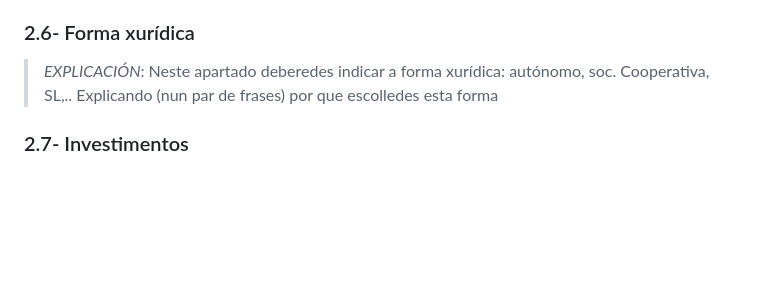
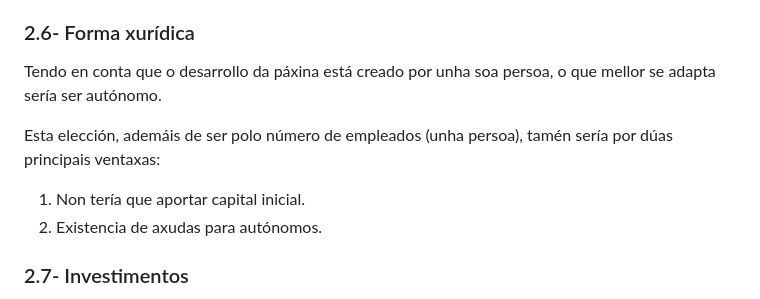
Before and after one commit to ManuelCaneda/Proxecto-DAW-24-25-Manuel-Caneda-Bernardez, a Markdown page: doc/templates/1_Anteproxecto.md, the part around the change. GitHub-like rendering; blank space fills up the shorter version.

```diff
--- a/doc/templates/1_Anteproxecto.md
+++ b/doc/templates/1_Anteproxecto.md
@@ -84,7 +84,11 @@ A aplicación estará dirixida a:
 
 ### 2.6- Forma xurídica
 
-> _EXPLICACIÓN_: Neste apartado deberedes indicar a forma xurídica: autónomo, soc. Cooperativa, SL,.. Explicando (nun par de frases) por que escolledes esta forma
+Tendo en conta que o desarrollo da páxina está creado por unha soa persoa, o que mellor se adapta sería ser autónomo.
+
+Esta elección, ademáis de ser polo número de empleados (unha persoa), tamén sería por dúas principais ventaxas:
+1. Non tería que aportar capital inicial.
+2. Existencia de axudas para autónomos.
 
 ### 2.7- Investimentos
 
```
Also changed, not shown: doc/templates/2_Analise.md (+14 -19 lines).
